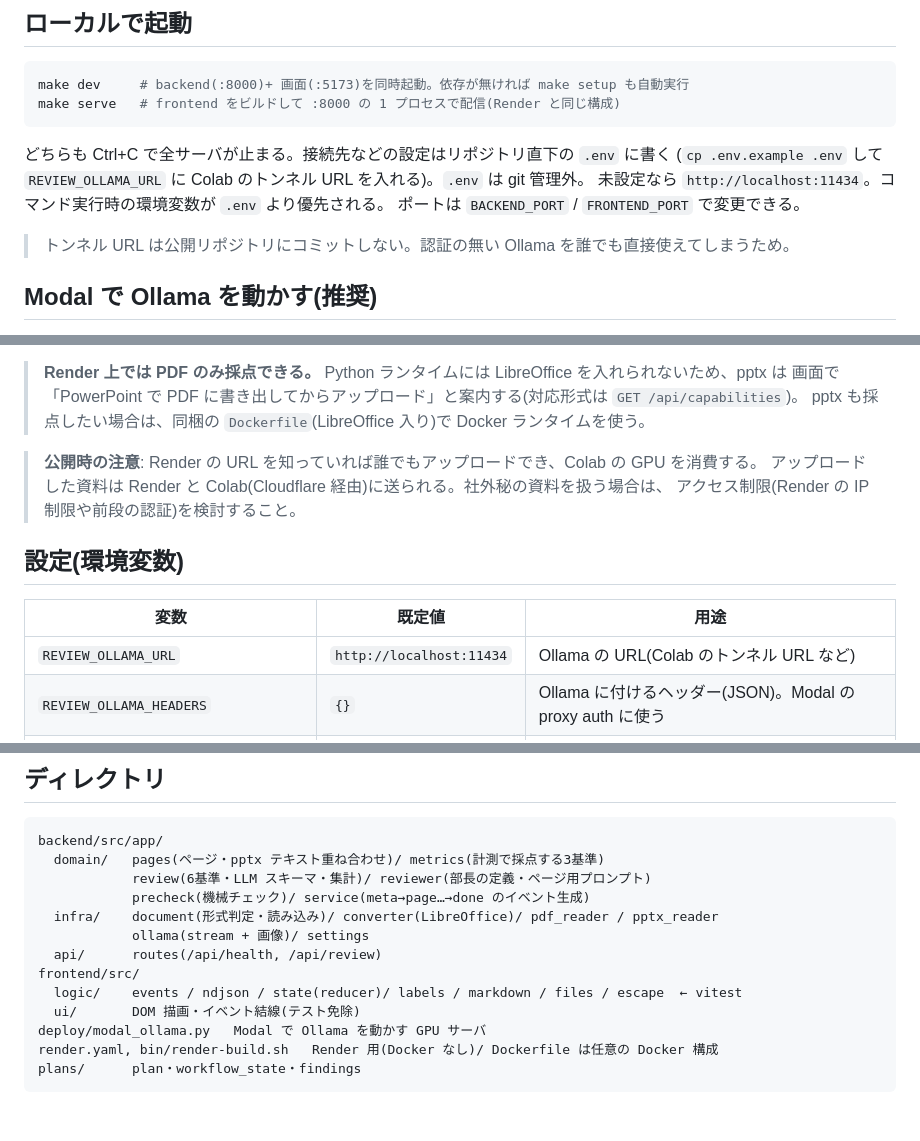
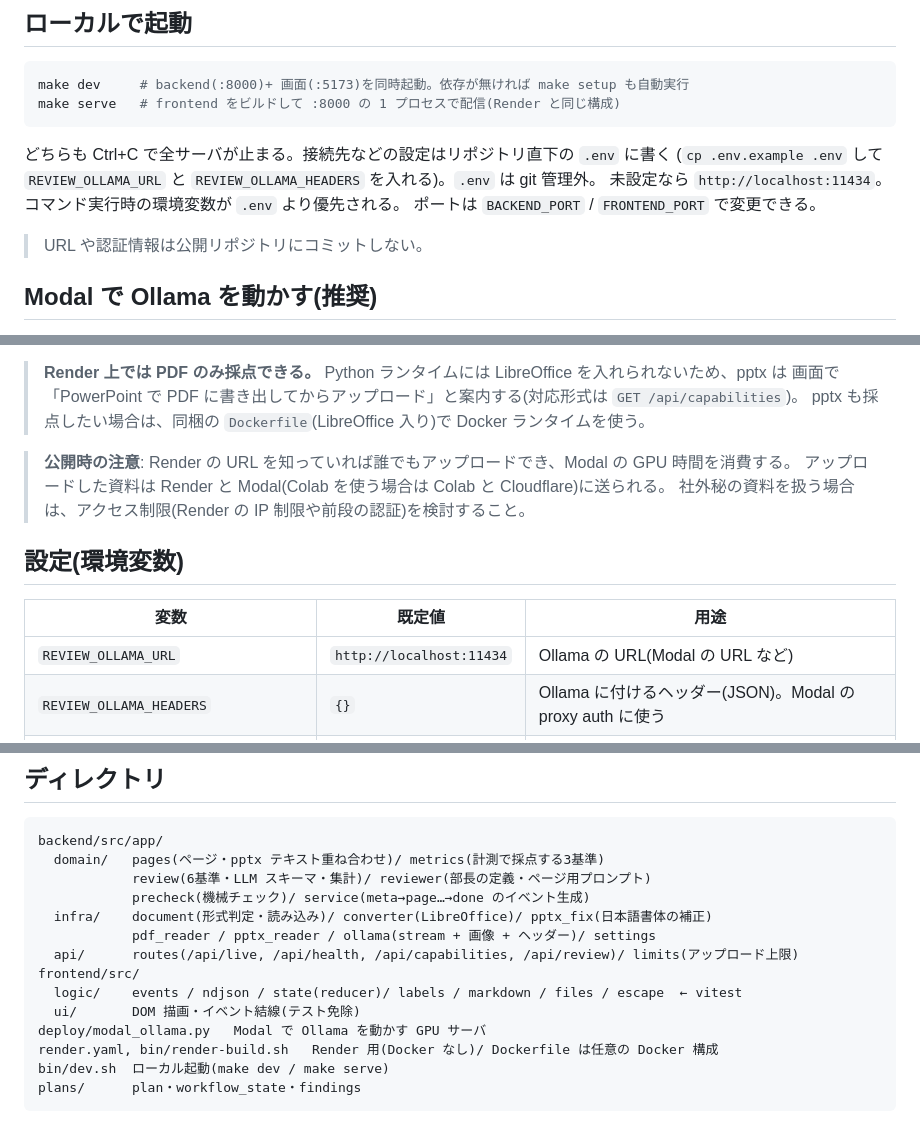
Before and after one commit to hardwork9047/ai-docs-review, a Markdown page: README.md, 3 parts joined by grey strips. Rendered like a GitHub page.

Commit message:
docs: describe the current Render + Modal architecture, data flow, secrets and operations in README
Co-Authored-By: Claude Opus 5.5 (1M context) <noreply@anthropic.com>

````diff
--- a/README.md
+++ b/README.md
@@ -31,11 +99,11 @@ make serve   # frontend をビルドして :8000 の 1 プロセスで配信(Ren
 ```
 
 どちらも Ctrl+C で全サーバが止まる。接続先などの設定はリポジトリ直下の `.env` に書く
-(`cp .env.example .env` して `REVIEW_OLLAMA_URL` に Colab のトンネル URL を入れる)。`.env` は git 管理外。
+(`cp .env.example .env` して `REVIEW_OLLAMA_URL` と `REVIEW_OLLAMA_HEADERS` を入れる)。`.env` は git 管理外。
 未設定なら `http://localhost:11434`。コマンド実行時の環境変数が `.env` より優先される。
 ポートは `BACKEND_PORT` / `FRONTEND_PORT` で変更できる。
 
-> トンネル URL は公開リポジトリにコミットしない。認証の無い Ollama を誰でも直接使えてしまうため。
+> URL や認証情報は公開リポジトリにコミットしない。
 
 ## Modal で Ollama を動かす(推奨)
 
@@ -107,15 +175,15 @@ Quick Tunnel の URL は起動のたびに変わる。アプリ側も 524 は 1
 > 画面で「PowerPoint で PDF に書き出してからアップロード」と案内する(対応形式は `GET /api/capabilities`)。
 > pptx も採点したい場合は、同梱の `Dockerfile`(LibreOffice 入り)で Docker ランタイムを使う。
 
-> **公開時の注意**: Render の URL を知っていれば誰でもアップロードでき、Colab の GPU を消費する。
-> アップロードした資料は Render と Colab(Cloudflare 経由)に送られる。社外秘の資料を扱う場合は、
-> アクセス制限(Render の IP 制限や前段の認証)を検討すること。
+> **公開時の注意**: Render の URL を知っていれば誰でもアップロードでき、Modal の GPU 時間を消費する。
+> アップロードした資料は Render と Modal(Colab を使う場合は Colab と Cloudflare)に送られる。
+> 社外秘の資料を扱う場合は、アクセス制限(Render の IP 制限や前段の認証)を検討すること。
 
 ## 設定(環境変数)
 
 | 変数 | 既定値 | 用途 |
 |---|---|---|
-| `REVIEW_OLLAMA_URL` | `http://localhost:11434` | Ollama の URL(Colab のトンネル URL など) |
+| `REVIEW_OLLAMA_URL` | `http://localhost:11434` | Ollama の URL(Modal の URL など) |
 | `REVIEW_OLLAMA_HEADERS` | `{}` | Ollama に付けるヘッダー(JSON)。Modal の proxy auth に使う |
 | `REVIEW_HEALTH_TIMEOUT_SECONDS` | `120` | 接続確認の待ち時間(Modal のコールドスタートを待てる長さ) |
 | `REVIEW_MODEL` | `gemma4:e2b` | 使用モデル(vision 対応が必要) |
@@ -183,13 +251,14 @@ backend/src/app/
   domain/   pages(ページ・pptx テキスト重ね合わせ)/ metrics(計測で採点する3基準)
             review(6基準・LLM スキーマ・集計)/ reviewer(部長の定義・ページ用プロンプト)
             precheck(機械チェック)/ service(meta→page…→done のイベント生成)
-  infra/    document(形式判定・読み込み)/ converter(LibreOffice)/ pdf_reader / pptx_reader
-            ollama(stream + 画像)/ settings
-  api/      routes(/api/health, /api/review)
+  infra/    document(形式判定・読み込み)/ converter(LibreOffice)/ pptx_fix(日本語書体の補正)
+            pdf_reader / pptx_reader / ollama(stream + 画像 + ヘッダー)/ settings
+  api/      routes(/api/live, /api/health, /api/capabilities, /api/review)/ limits(アップロード上限)
 frontend/src/
   logic/    events / ndjson / state(reducer)/ labels / markdown / files / escape  ← vitest
   ui/       DOM 描画・イベント結線(テスト免除)
 deploy/modal_ollama.py   Modal で Ollama を動かす GPU サーバ
 render.yaml, bin/render-build.sh   Render 用(Docker なし)/ Dockerfile は任意の Docker 構成
+bin/dev.sh  ローカル起動(make dev / make serve)
 plans/      plan・workflow_state・findings
 ```
````
Also changed, not shown: other parts of README.md (+71 -3 lines).
